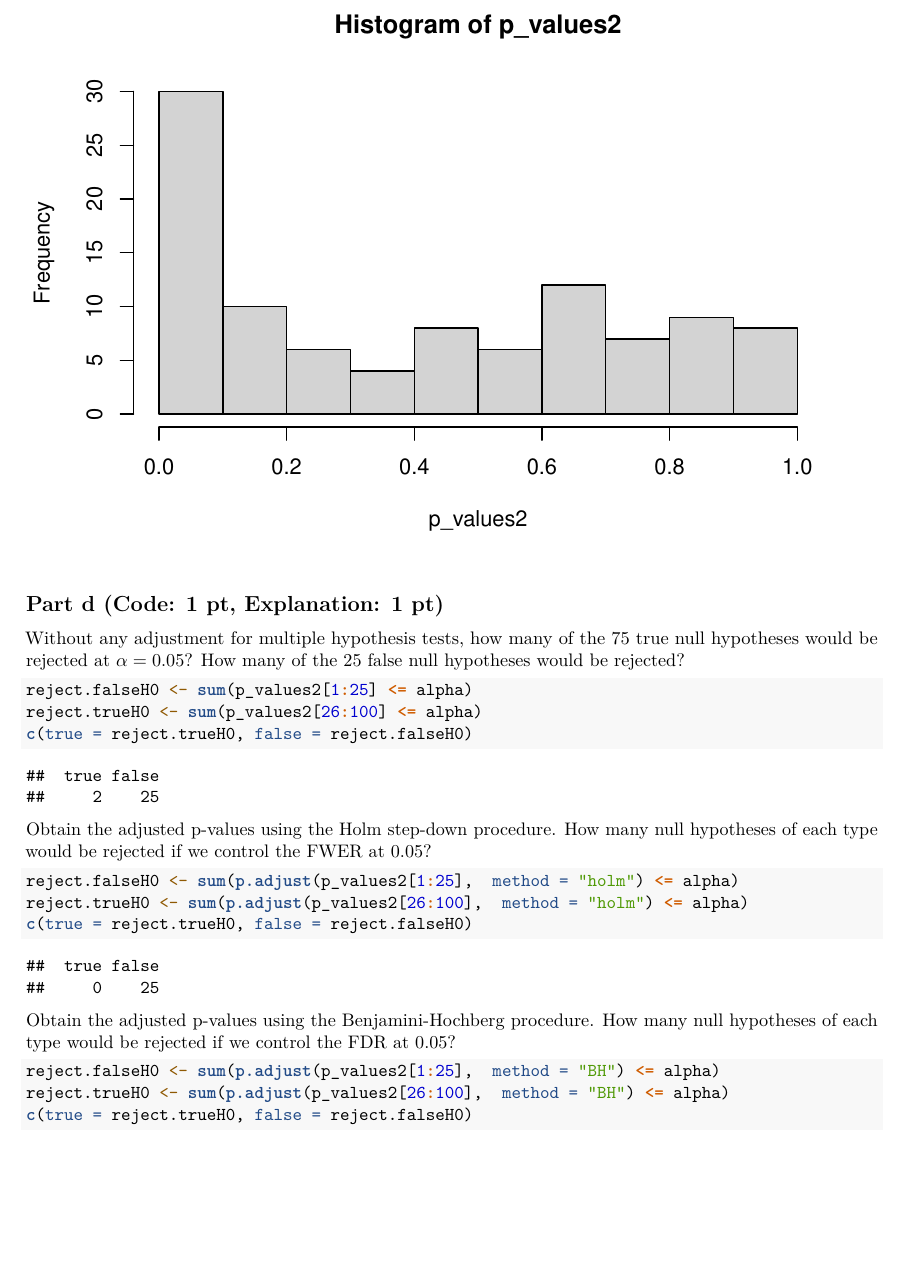
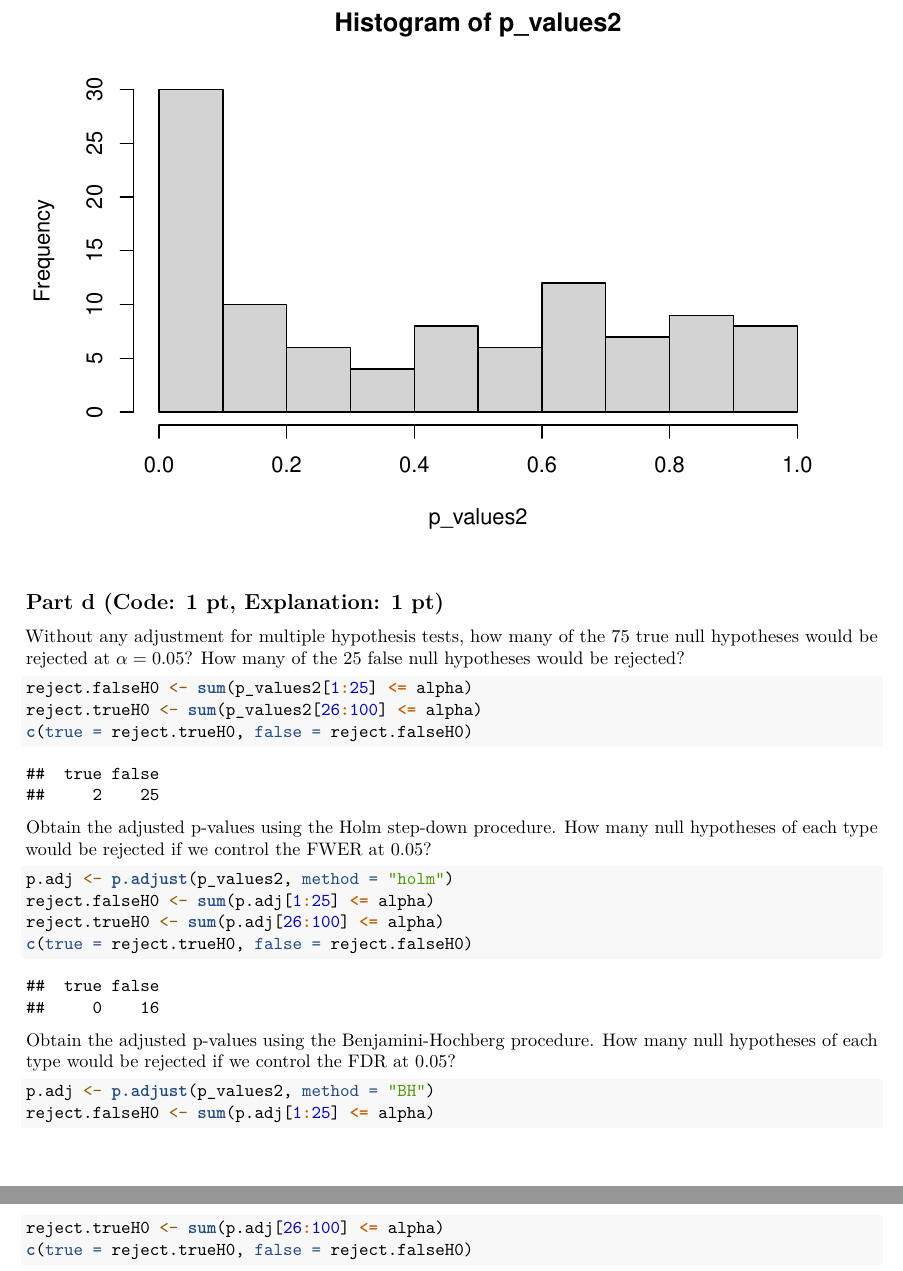
Before and after one commit to lvll2/MATH-437, an R Markdown document (Lab3.Rmd): part of page 12 of 13 before the commit and two parts of pages 12 and 13 of 13 after it, the two joined at a grey line, cut so that both start at the same text, the shorter picture padded with empty space. Rendered offline with R 4.5, knitr and Pandoc, then LaTeX, with nearby package versions; some code elsewhere in the file could not run offline.

Commit message:
fixed issues again

````diff
--- a/Lab3.Rmd
+++ b/Lab3.Rmd
@@ -348,19 +349,19 @@ c(true = reject.trueH0, false = reject.falseH0)
 Obtain the adjusted p-values using the Holm step-down procedure. How many null hypotheses of each type would be rejected if we control the FWER at 0.05?
 
 ```{r 13.7.8c holm redux}
-
-reject.falseH0 <- sum(p.adjust(p_values2[1:25],  method = "holm") <= alpha)
-reject.trueH0 <- sum(p.adjust(p_values2[26:100],  method = "holm") <= alpha)
+p.adj <- p.adjust(p_values2, method = "holm")
+reject.falseH0 <- sum(p.adj[1:25] <= alpha)
+reject.trueH0 <- sum(p.adj[26:100] <= alpha)
 c(true = reject.trueH0, false = reject.falseH0)
 ```
 
 Obtain the adjusted p-values using the Benjamini-Hochberg procedure. How many null hypotheses of each type would be rejected if we control the FDR at 0.05?
 
 ```{r 13.7.8d bh redux}
-reject.falseH0 <- sum(p.adjust(p_values2[1:25],  method = "BH") <= alpha)
-reject.trueH0 <- sum(p.adjust(p_values2[26:100],  method = "BH") <= alpha)
+p.adj <- p.adjust(p_values2, method = "BH")
+reject.falseH0 <- sum(p.adj[1:25] <= alpha)
+reject.trueH0 <- sum(p.adj[26:100] <= alpha)
 c(true = reject.trueH0, false = reject.falseH0)
-
 ```
 
 Compare your results from the three procedures. Why is it important to consider the situation where *some* null hypotheses are true, when evaluating the performance of the different procedures?
````
Also changed, not shown: Lab3.Rmd (1 more changed lines).
